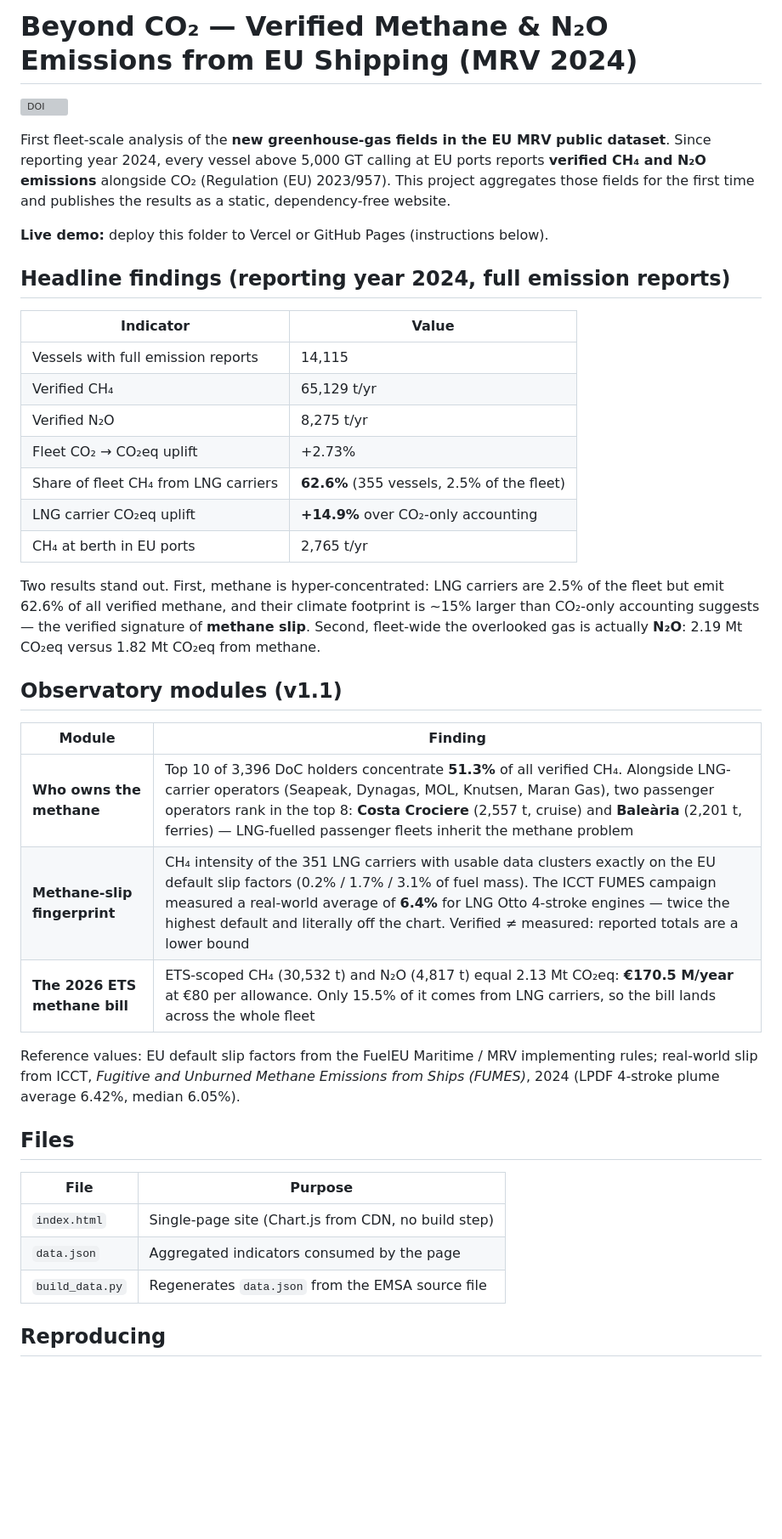
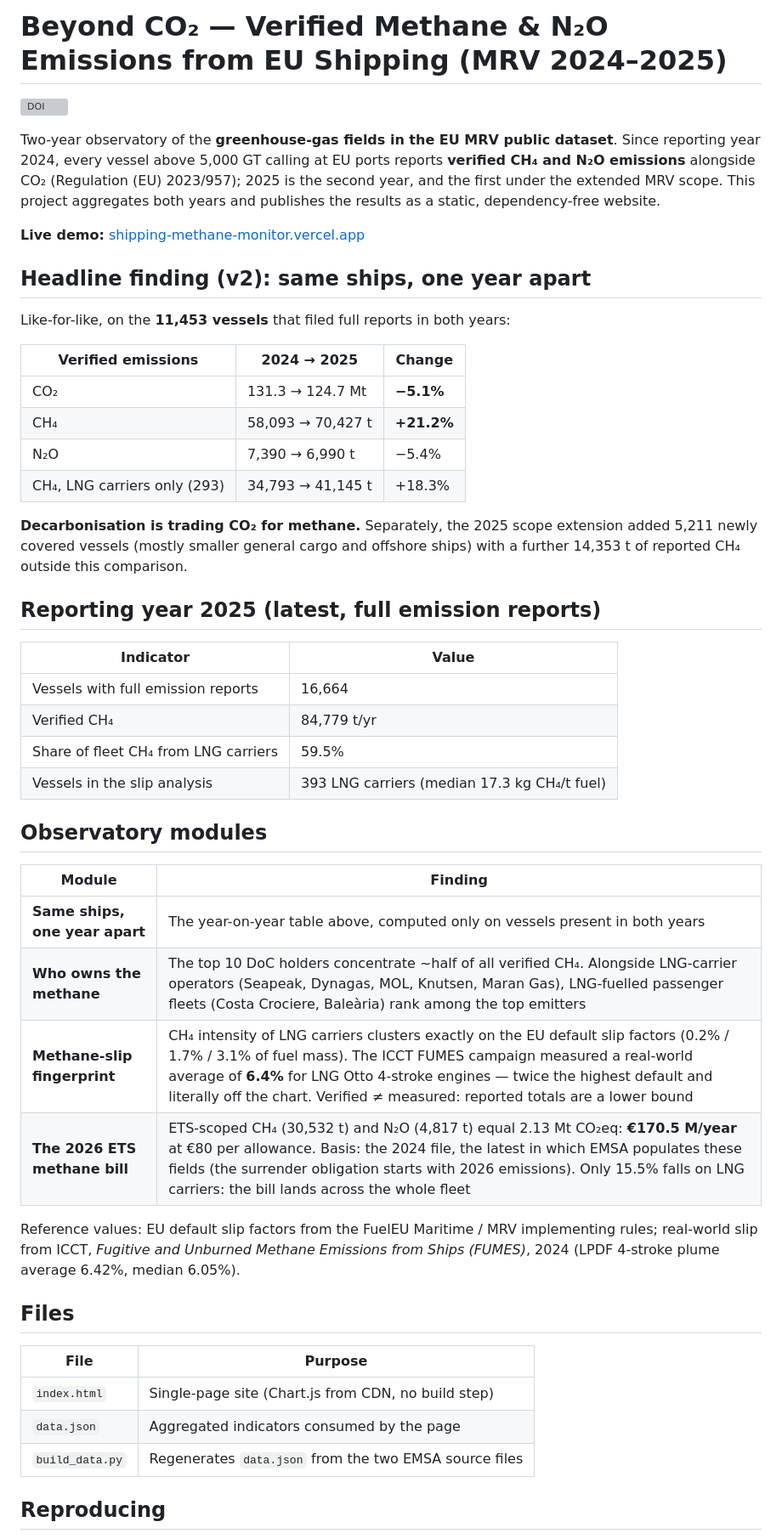
Before and after one commit to darlianecunha/shipping-methane-monitor, a Markdown page: README.md, the part around one of its changes. Shown at 85% size. Drawn GitHub-style; blank space fills up the shorter version; grey boxes are pictures that could not be loaded.

```diff
--- a/README.md
+++ b/README.md
@@ -1,39 +1,48 @@
-# Beyond CO₂ — Verified Methane & N₂O Emissions from EU Shipping (MRV 2024)
+# Beyond CO₂ — Verified Methane & N₂O Emissions from EU Shipping (MRV 2024–2025)
 
 [![DOI](https://zenodo.org/badge/DOI/10.5281/zenodo.21144287.svg)](https://doi.org/10.5281/zenodo.21144287)
 
 
-First fleet-scale analysis of the **new greenhouse-gas fields in the EU MRV public dataset**.
+Two-year observatory of the **greenhouse-gas fields in the EU MRV public dataset**.
 Since reporting year 2024, every vessel above 5,000 GT calling at EU ports reports **verified
-CH₄ and N₂O emissions** alongside CO₂ (Regulation (EU) 2023/957). This project aggregates those
-fields for the first time and publishes the results as a static, dependency-free website.
+CH₄ and N₂O emissions** alongside CO₂ (Regulation (EU) 2023/957); 2025 is the second year, and
+the first under the extended MRV scope. This project aggregates both years and publishes the
+results as a static, dependency-free website.
 
-**Live demo:** deploy this folder to Vercel or GitHub Pages (instructions below).
+**Live demo:** [shipping-methane-monitor.vercel.app](https://shipping-methane-monitor.vercel.app/)
 
-## Headline findings (reporting year 2024, full emission reports)
+## Headline finding (v2): same ships, one year apart
+
+Like-for-like, on the **11,453 vessels** that filed full reports in both years:
+
+| Verified emissions | 2024 → 2025 | Change |
+|---|---|---|
+| CO₂ | 131.3 → 124.7 Mt | **−5.1%** |
+| CH₄ | 58,093 → 70,427 t | **+21.2%** |
+| N₂O | 7,390 → 6,990 t | −5.4% |
+| CH₄, LNG carriers only (293) | 34,793 → 41,145 t | +18.3% |
+
+**Decarbonisation is trading CO₂ for methane.** Separately, the 2025 scope extension added
+5,211 newly covered vessels (mostly smaller general cargo and offshore ships) with a further
+14,353 t of reported CH₄ outside this comparison.
+
+## Reporting year 2025 (latest, full emission reports)
 
 | Indicator | Value |
 |---|---|
-| Vessels with full emission reports | 14,115 |
-| Verified CH₄ | 65,129 t/yr |
-| Verified N₂O | 8,275 t/yr |
-| Fleet CO₂ → CO₂eq uplift | +2.73% |
-| Share of fleet CH₄ from LNG carriers | **62.6%** (355 vessels, 2.5% of the fleet) |
-| LNG carrier CO₂eq uplift | **+14.9%** over CO₂-only accounting |
-| CH₄ at berth in EU ports | 2,765 t/yr |
+| Vessels with full emission reports | 16,664 |
+| Verified CH₄ | 84,779 t/yr |
+| Share of fleet CH₄ from LNG carriers | 59.5% |
+| Vessels in the slip analysis | 393 LNG carriers (median 17.3 kg CH₄/t fuel) |
 
-Two results stand out. First, methane is hyper-concentrated: LNG carriers are 2.5% of the fleet
-but emit 62.6% of all verified methane, and their climate footprint is ~15% larger than CO₂-only
-accounting suggests — the verified signature of **methane slip**. Second, fleet-wide the
-overlooked gas is actually **N₂O**: 2.19 Mt CO₂eq versus 1.82 Mt CO₂eq from methane.
-
-## Observatory modules (v1.1)
+## Observatory modules
 
 | Module | Finding |
 |---|---|
-| **Who owns the methane** | Top 10 of 3,396 DoC holders concentrate **51.3%** of all verified CH₄. Alongside LNG-carrier operators (Seapeak, Dynagas, MOL, Knutsen, Maran Gas), two passenger operators rank in the top 8: **Costa Crociere** (2,557 t, cruise) and **Baleària** (2,201 t, ferries) — LNG-fuelled passenger fleets inherit the methane problem |
-| **Methane-slip fingerprint** | CH₄ intensity of the 351 LNG carriers with usable data clusters exactly on the EU default slip factors (0.2% / 1.7% / 3.1% of fuel mass). The ICCT FUMES campaign measured a real-world average of **6.4%** for LNG Otto 4-stroke engines — twice the highest default and literally off the chart. Verified ≠ measured: reported totals are a lower bound |
-| **The 2026 ETS methane bill** | ETS-scoped CH₄ (30,532 t) and N₂O (4,817 t) equal 2.13 Mt CO₂eq: **€170.5 M/year** at €80 per allowance. Only 15.5% of it comes from LNG carriers, so the bill lands across the whole fleet |
+| **Same ships, one year apart** | The year-on-year table above, computed only on vessels present in both years |
+| **Who owns the methane** | The top 10 DoC holders concentrate ~half of all verified CH₄. Alongside LNG-carrier operators (Seapeak, Dynagas, MOL, Knutsen, Maran Gas), LNG-fuelled passenger fleets (Costa Crociere, Baleària) rank among the top emitters |
+| **Methane-slip fingerprint** | CH₄ intensity of LNG carriers clusters exactly on the EU default slip factors (0.2% / 1.7% / 3.1% of fuel mass). The ICCT FUMES campaign measured a real-world average of **6.4%** for LNG Otto 4-stroke engines — twice the highest default and literally off the chart. Verified ≠ measured: reported totals are a lower bound |
+| **The 2026 ETS methane bill** | ETS-scoped CH₄ (30,532 t) and N₂O (4,817 t) equal 2.13 Mt CO₂eq: **€170.5 M/year** at €80 per allowance. Basis: the 2024 file, the latest in which EMSA populates these fields (the surrender obligation starts with 2026 emissions). Only 15.5% falls on LNG carriers: the bill lands across the whole fleet |
 
 Reference values: EU default slip factors from the FuelEU Maritime / MRV implementing rules;
 real-world slip from ICCT, *Fugitive and Unburned Methane Emissions from Ships (FUMES)*, 2024
@@ -45,7 +54,7 @@ real-world slip from ICCT, *Fugitive and Unburned Methane Emissions from Ships (
 |---|---|
 | `index.html` | Single-page site (Chart.js from CDN, no build step) |
 | `data.json` | Aggregated indicators consumed by the page |
-| `build_data.py` | Regenerates `data.json` from the EMSA source file |
+| `build_data.py` | Regenerates `data.json` from the two EMSA source files |
 
 ## Reproducing
 
```
Also changed, not shown: other parts of README.md (+10 -5 lines).
